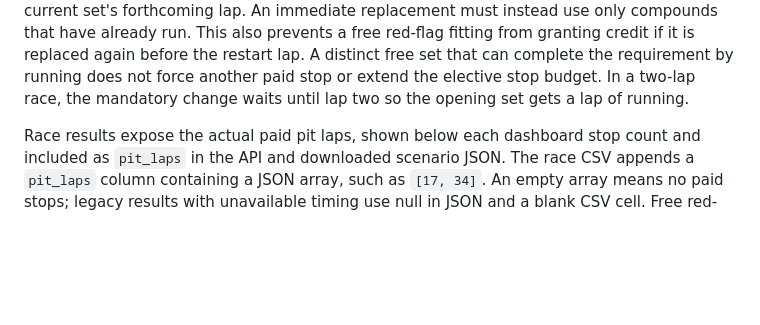
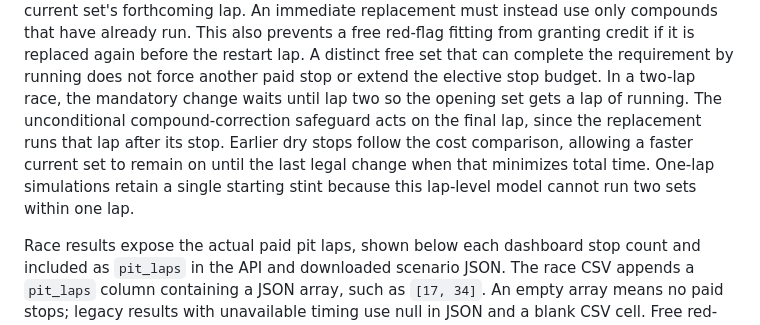
Before and after one commit to philippmch/f1-simulator, a Markdown page: docs/strategy-model.md, the part around the change. Rendered like a GitHub page; blank space fills up the shorter version.

Commit message:
Clarify final-lap compound correction and one-lap limits

```diff
--- a/docs/strategy-model.md
+++ b/docs/strategy-model.md
@@ -53,6 +53,12 @@ replaced again before the restart lap. A distinct free set that can complete
 the requirement by running does not force another paid stop or extend the
 elective stop budget. In a two-lap race, the mandatory change waits until lap
 two so the opening set gets a lap of running.
+The unconditional compound-correction safeguard acts on the final lap, since
+the replacement runs that lap after its stop. Earlier dry stops follow the cost
+comparison, allowing a faster current set to remain on until the last legal
+change when that minimizes total time.
+One-lap simulations retain a single starting stint because this lap-level
+model cannot run two sets within one lap.
 
 Race results expose the actual paid pit laps, shown below each dashboard stop
 count and included as `pit_laps` in the API and downloaded scenario JSON.
```
